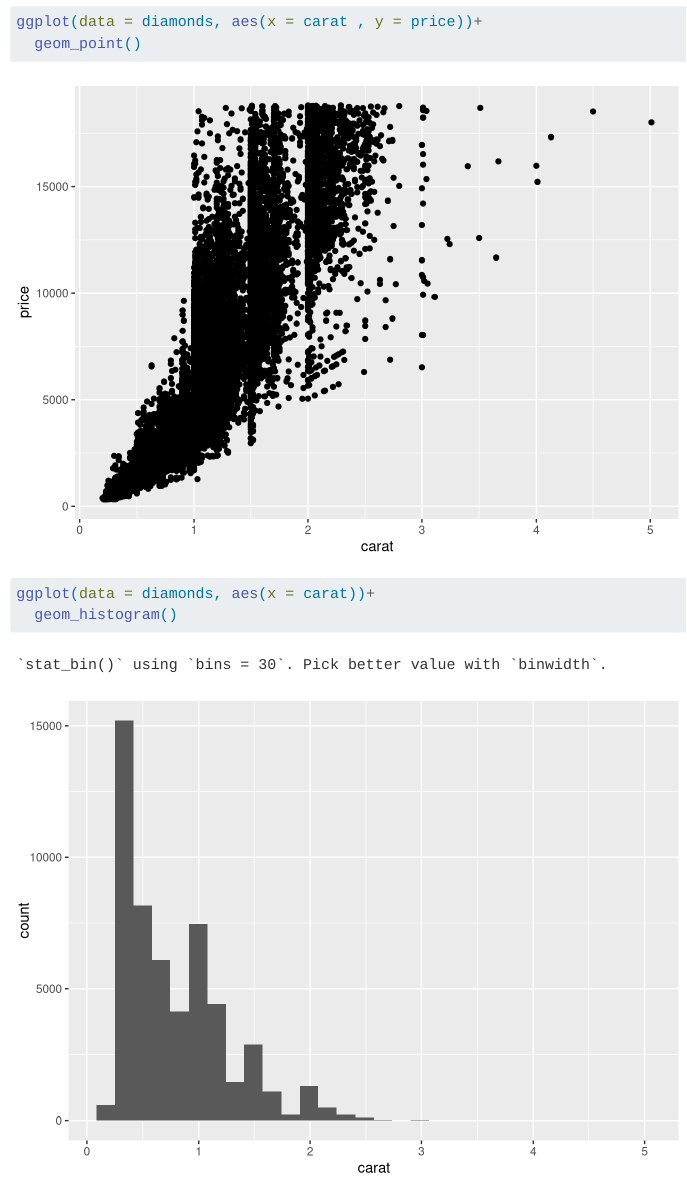
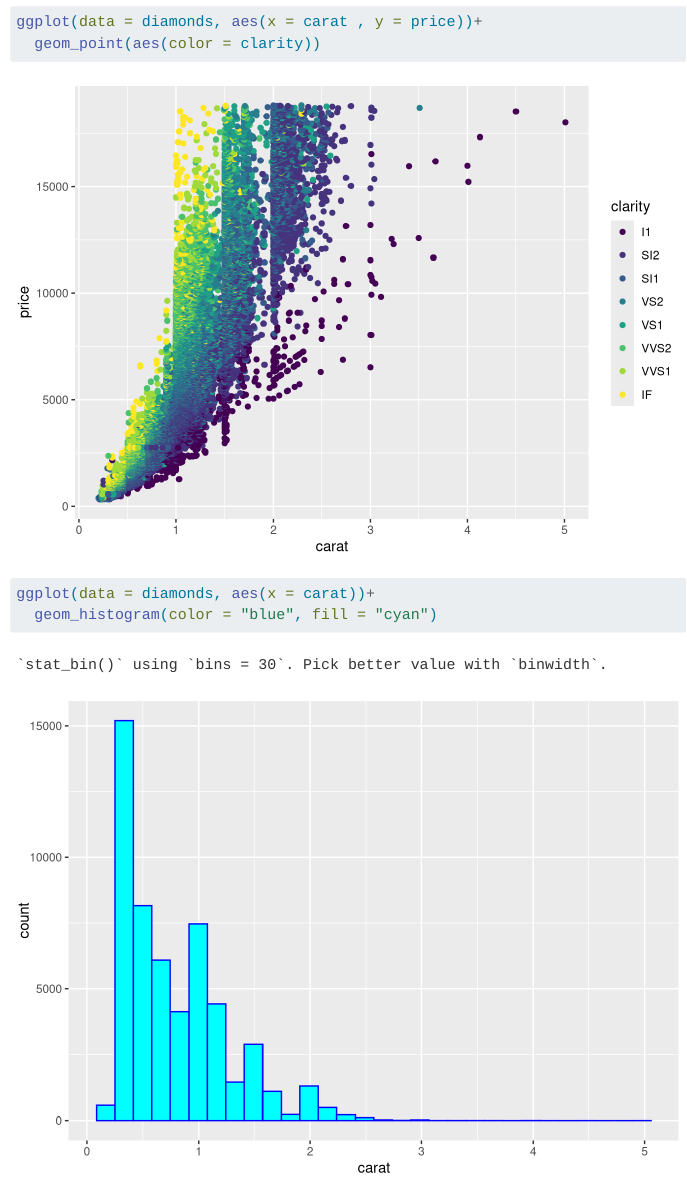
Before and after one commit to olleholt/r_exploring, a Quarto document (r_exploring.qmd): the page in a window 1100 px wide, from 3470 px down. Rendered offline with R 4.5, knitr and Pandoc in place of Quarto, with nearby package versions; some code elsewhere in the file could not run offline.

Commit message:
changed plot formatting

````diff
--- a/r_exploring.qmd
+++ b/r_exploring.qmd
@@ -25,12 +25,12 @@ ggpairs(diamonds)
 
 ```{r}
 ggplot(data = diamonds, aes(x = carat , y = price))+
-  geom_point()
+  geom_point(aes(color = clarity))
 ```
 
 ```{r}
 ggplot(data = diamonds, aes(x = carat))+
-  geom_histogram()
+  geom_histogram(color = "blue", fill = "cyan")
 ```
 
 ```{r}
````
